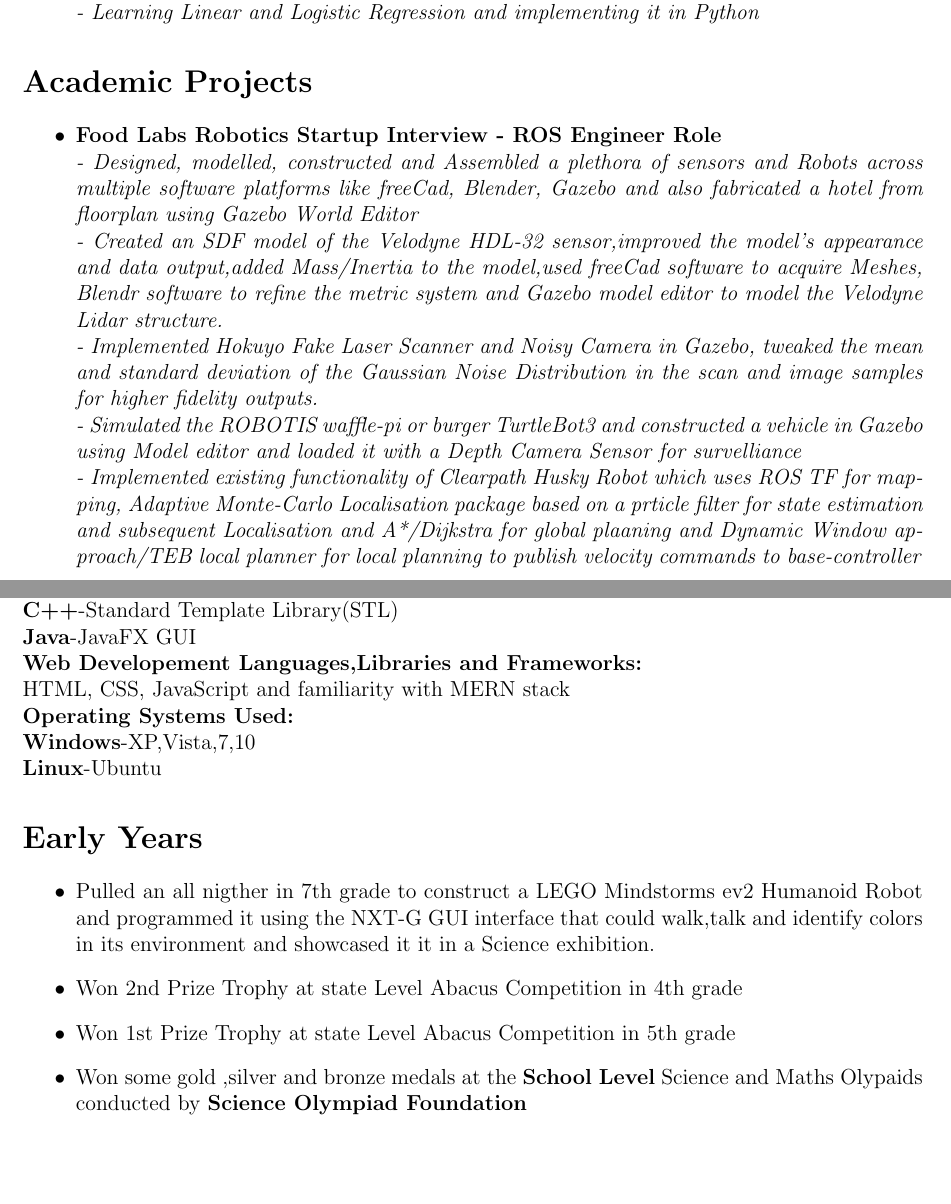
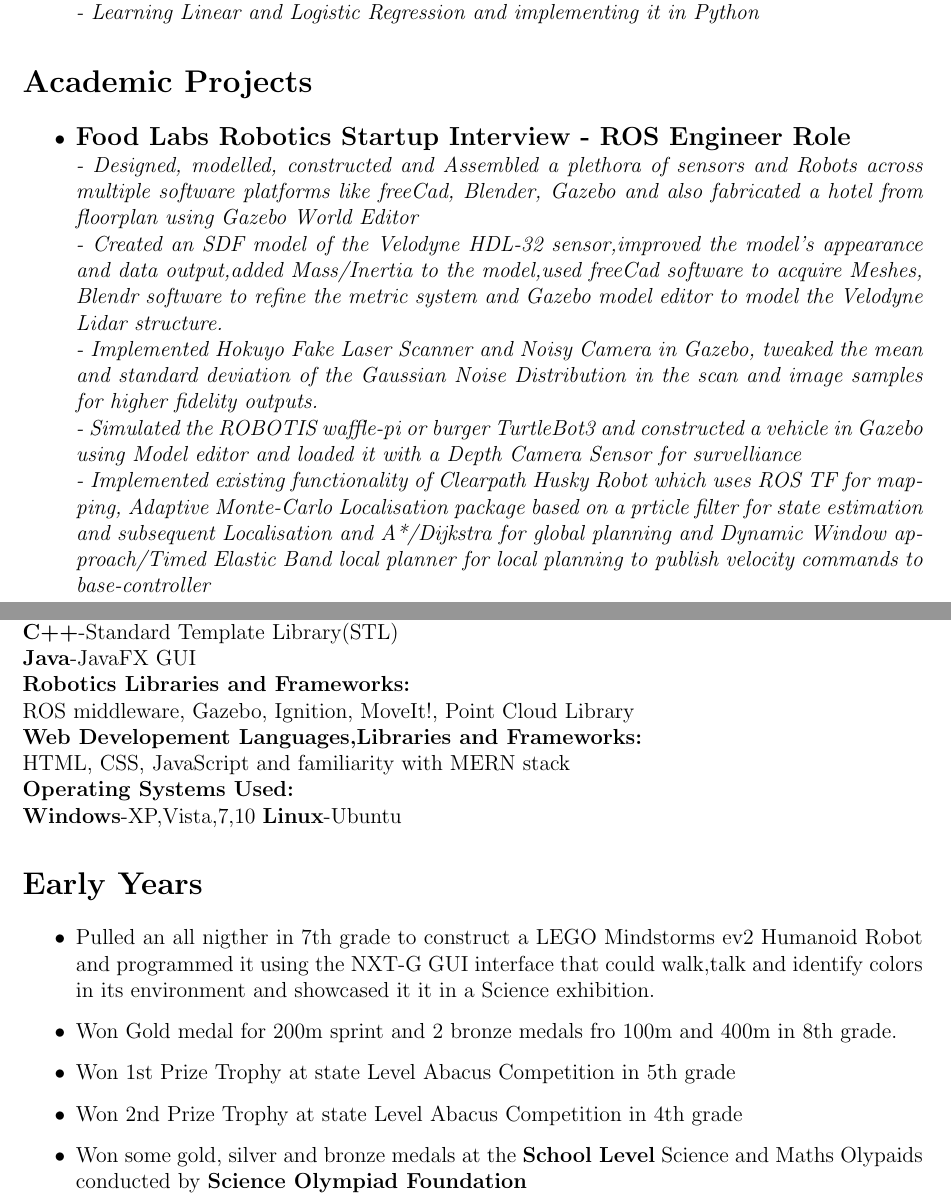
Before and after one commit to teetangh/Kaustav-Resume-CV, a LaTeX CV (Resume v1/myCurrentResume.tex): two parts of pages 1 and 3 of 3, joined at a grey line, cut so that both start at the same text, the shorter picture padded with empty space. Compiled offline with pdfLaTeX.

Commit message:
updated minor typos and spacing

```diff
--- a/Resume v1/myCurrentResume.tex
+++ b/Resume v1/myCurrentResume.tex
@@ -117,7 +118,7 @@
 
 \section*{Academic Projects}
 \begin{itemize}
-    \item{\textbf{Food Labs Robotics Startup Interview - ROS Engineer Role}
+    \item{\textbf{\large{Food Labs Robotics Startup Interview - ROS Engineer Role}}
     \newline
     \textit{- Designed, modelled, constructed and
     Assembled a plethora of sensors and Robots across multiple software platforms like
@@ -129,7 +130,7 @@
     \newline
     \textit{- Simulated the ROBOTIS waffle-pi or burger TurtleBot3 and constructed a vehicle in Gazebo using Model editor and loaded it with a Depth Camera Sensor for survelliance}
     \newline
-    \textit{- Implemented existing functionality of Clearpath Husky Robot which uses ROS TF for mapping, Adaptive Monte-Carlo Localisation package based on a prticle filter for state estimation and subsequent Localisation and A*/Dijkstra for global plaaning and Dynamic Window approach/TEB local planner for local planning to publish velocity commands to base-controller}}
+    \textit{- Implemented existing functionality of Clearpath Husky Robot which uses ROS TF for mapping, Adaptive Monte-Carlo Localisation package based on a prticle filter for state estimation and subsequent Localisation and A*/Dijkstra for global planning and Dynamic Window approach/Timed Elastic Band local planner for local planning to publish velocity commands to base-controller}}
     \newline
 \end{itemize}
 
@@ -200,6 +201,10 @@
 \newline
 \textbf{Java}-JavaFX GUI
 \newline
+\textbf{Robotics Libraries and Frameworks: }
+\newline
+ROS middleware, Gazebo, Ignition, MoveIt!, Point Cloud Library
+\newline
 \textbf{Web Developement Languages,Libraries and Frameworks: }
 \newline
 HTML, CSS, JavaScript and familiarity with MERN stack
@@ -207,20 +212,18 @@
 \textbf{Operating Systems Used: }
 \newline
 \textbf{Windows}-XP,Vista,7,10
-\newline
 \textbf{Linux}-Ubuntu
-
 
 \section*{Early Years}
 \begin{itemize}
     \item Pulled an all nigther in 7th grade to construct a LEGO Mindstorms ev2
     Humanoid Robot and programmed it using the NXT-G GUI interface that could walk,talk
     and identify colors in its environment and showcased it it in a Science exhibition.
+    \item Won Gold medal for 200m sprint and 2 bronze medals fro 100m and 400m in 8th grade.
+    \item Won 1st Prize Trophy at state Level Abacus Competition in 5th grade
     \item Won 2nd Prize Trophy at state Level Abacus Competition in 4th grade
-    \item Won 1st Prize Trophy at state Level Abacus Competition in 5th grade
-    \item Won some gold ,silver and bronze medals at the \textbf{School Level}  Science
+    \item Won some gold, silver and bronze medals at the \textbf{School Level}  Science
     and Maths Olypaids conducted by \textbf{Science Olympiad Foundation}
-
 \end{itemize}
 
 % \section*{Personal Details}
```
Also changed, not shown: Resume v1/myCurrentResume.pdf, Resume v1/myCurrentResume.tex (3 more changed lines), 3 other files.
